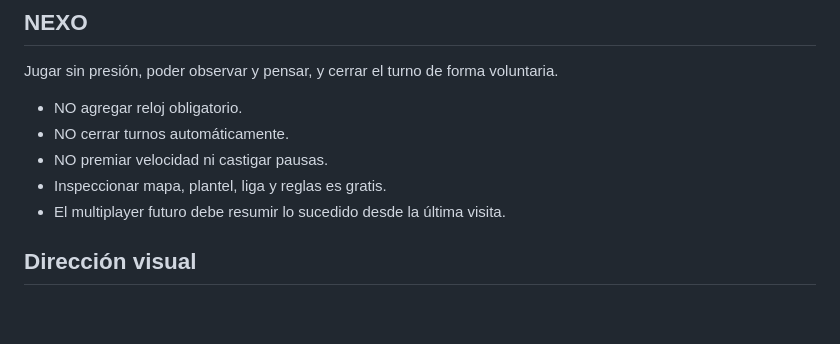
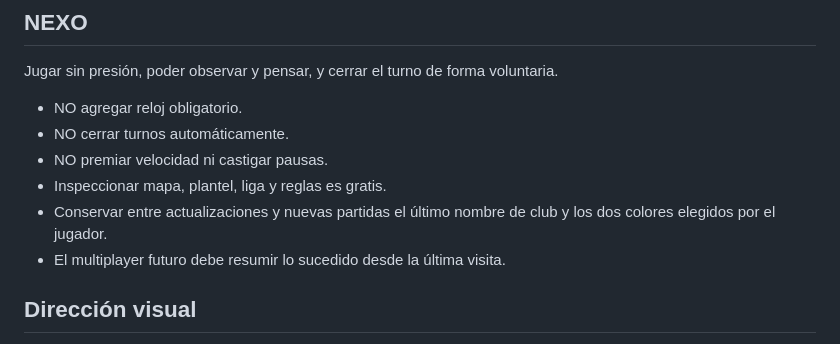
Before and after one commit to guerrasur/treguafulbo, a Markdown page: CLAUDE.md, the part around the change. GitHub-like rendering; blank space fills up the shorter version.

Commit message:
docs: persistir identidad del club

```diff
--- a/CLAUDE.md
+++ b/CLAUDE.md
@@ -12,6 +12,7 @@ Jugar sin presión, poder observar y pensar, y cerrar el turno de forma voluntar
 - NO cerrar turnos automáticamente.
 - NO premiar velocidad ni castigar pausas.
 - Inspeccionar mapa, plantel, liga y reglas es gratis.
+- Conservar entre actualizaciones y nuevas partidas el último nombre de club y los dos colores elegidos por el jugador.
 - El multiplayer futuro debe resumir lo sucedido desde la última visita.
 
 ## Dirección visual
```
